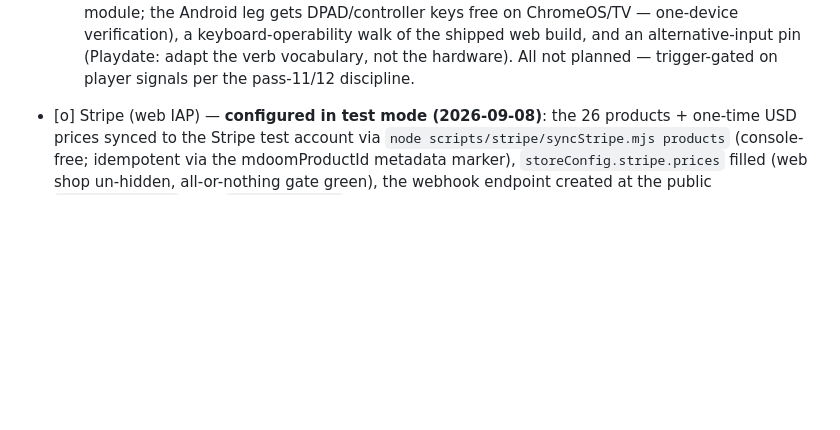
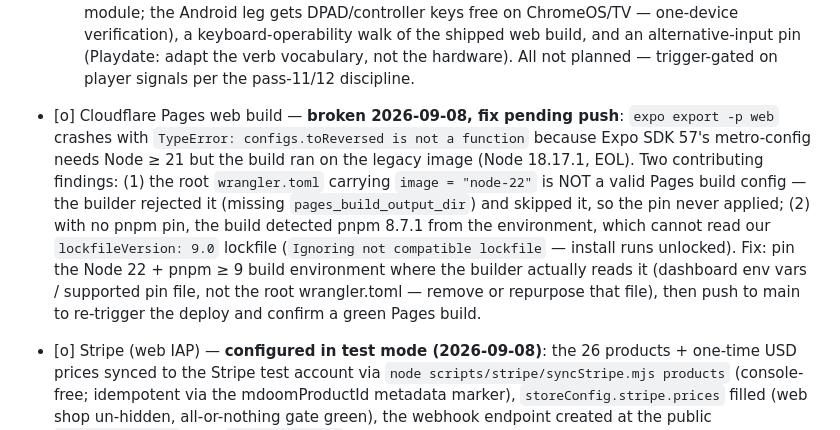
Before and after one commit to khncao/minesofdoom, a Markdown page: docs/todo.md, the part around the change. Drawn GitHub-style; blank space fills up the shorter version.

Commit message:
docs: update todo.md

```diff
--- a/docs/todo.md
+++ b/docs/todo.md
@@ -14,6 +14,20 @@ Completed items are removed from this file (see git history); only remaining wor
     the shipped web build, and an alternative-input pin (Playdate: adapt
     the verb vocabulary, not the hardware). All not planned — trigger-gated
     on player signals per the pass-11/12 discipline.
+
+- [o] Cloudflare Pages web build — **broken 2026-09-08, fix pending push**:
+  `expo export -p web` crashes with `TypeError: configs.toReversed is not a
+  function` because Expo SDK 57's metro-config needs Node ≥ 21 but the build
+  ran on the legacy image (Node 18.17.1, EOL). Two contributing findings:
+  (1) the root `wrangler.toml` carrying `image = "node-22"` is NOT a valid
+  Pages build config — the builder rejected it (missing `pages_build_output_dir`)
+  and skipped it, so the pin never applied; (2) with no pnpm pin, the build
+  detected pnpm 8.7.1 from the environment, which cannot read our
+  `lockfileVersion: 9.0` lockfile (`Ignoring not compatible lockfile` —
+  install runs unlocked). Fix: pin the Node 22 + pnpm ≥ 9 build environment
+  where the builder actually reads it (dashboard env vars / supported pin
+  file, not the root wrangler.toml — remove or repurpose that file), then
+  push to main to re-trigger the deploy and confirm a green Pages build.
 
 - [o] Stripe (web IAP) — **configured in test mode (2026-09-08)**: the 26
   products + one-time USD prices synced to the Stripe test account via
```
